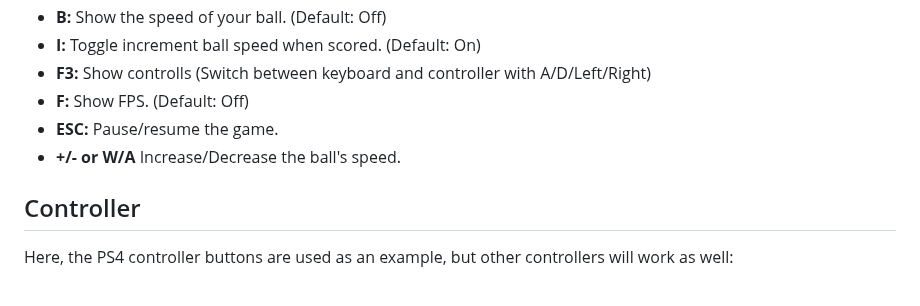
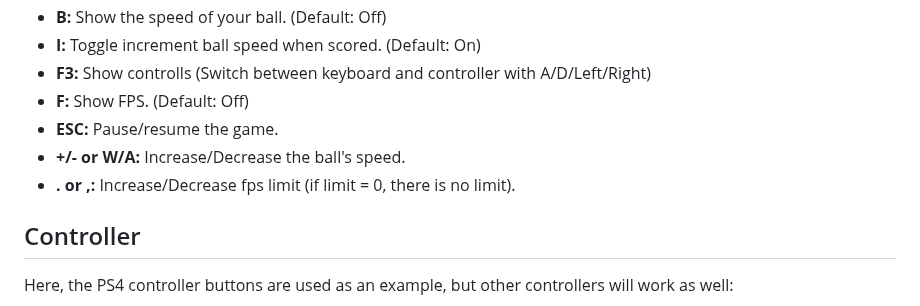
Before and after one commit to cunterrainer/Breakout, a Markdown page: README.md, the part around the change. Drawn GitHub-style.

Commit message:
Added increase/decrease fps button

```diff
--- a/README.md
+++ b/README.md
@@ -17,7 +17,8 @@ Welcome to Breakout, a classic arcade game! This version reintroduces the excite
 - **F3:** Show controlls (Switch between keyboard and controller with A/D/Left/Right)
 - **F:** Show FPS. (Default: Off)
 - **ESC:** Pause/resume the game.
-- **+/- or W/A** Increase/Decrease the ball's speed.
+- **+/- or W/A:** Increase/Decrease the ball's speed.
+- **. or ,:** Increase/Decrease fps limit (if limit = 0, there is no limit).
 
 ## Controller
 Here, the PS4 controller buttons are used as an example, but other controllers will work as well:
```
